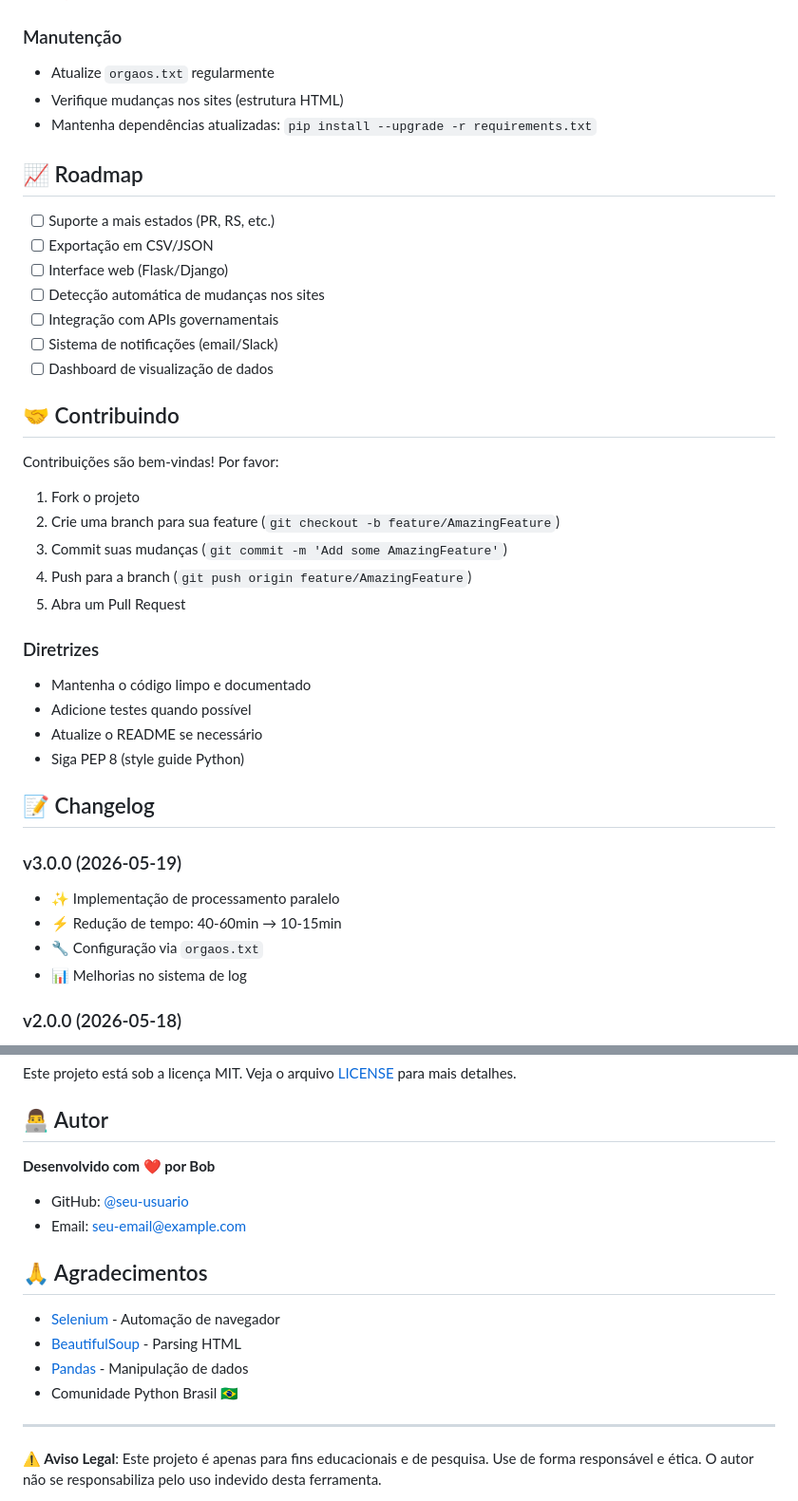
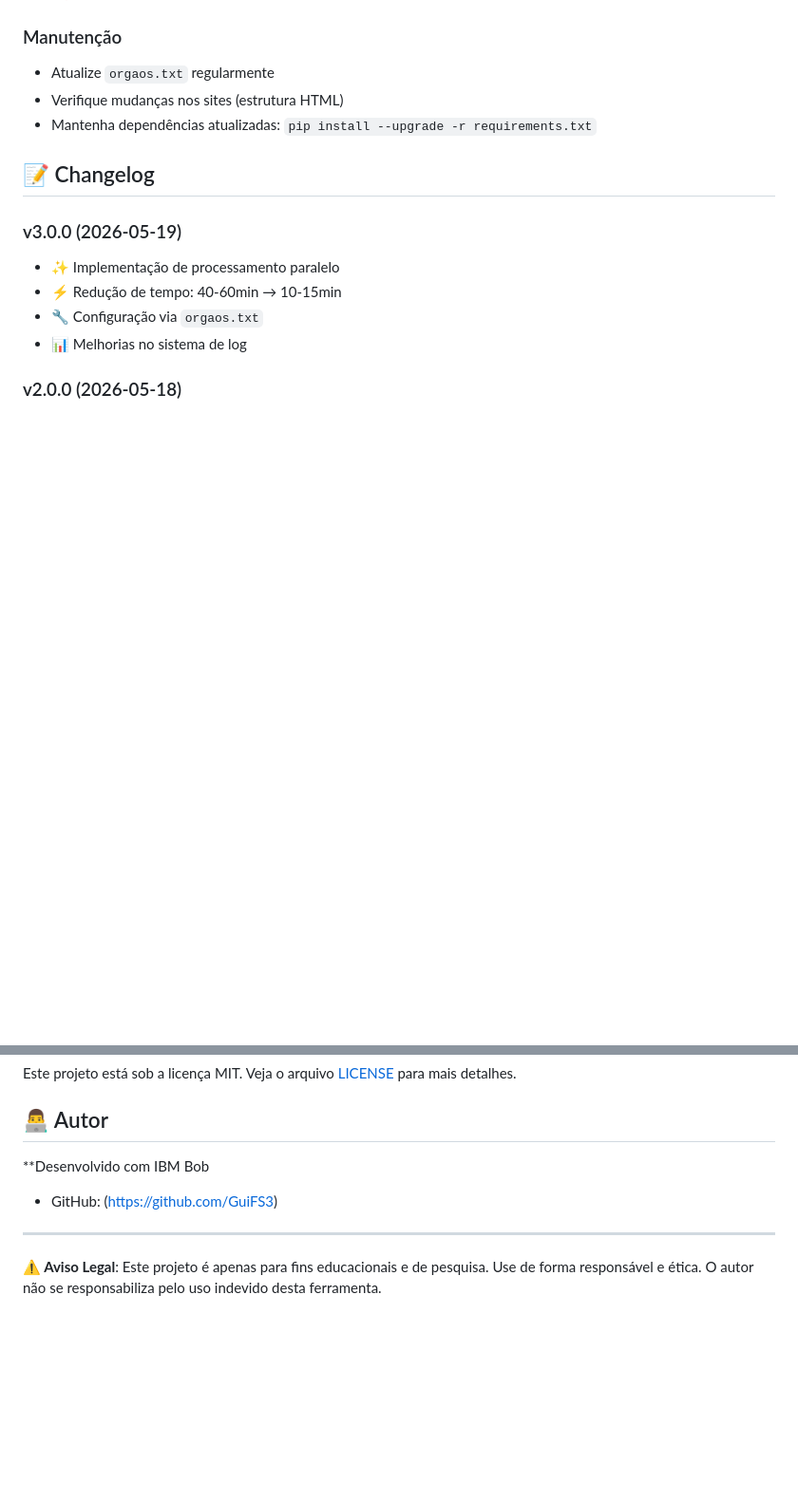
Before and after one commit to GuiFS3/Scraper_Contatos_GOV, a Markdown page: README.md, 2 parts joined by grey strips. Shown at 95% size. Rendered like a GitHub page; blank space fills up the shorter version.

Commit message:
Refactor README by removing sections and updating author
Removed roadmap, contribution guidelines, and acknowledgments sections from README.md. Updated author information.

```diff
--- a/README.md
+++ b/README.md
@@ -278,33 +278,6 @@ rm -rf ~/.wdm
 - Verifique mudanças nos sites (estrutura HTML)
 - Mantenha dependências atualizadas: `pip install --upgrade -r requirements.txt`
 
-## 📈 Roadmap
-
-- [ ] Suporte a mais estados (PR, RS, etc.)
-- [ ] Exportação em CSV/JSON
-- [ ] Interface web (Flask/Django)
-- [ ] Detecção automática de mudanças nos sites
-- [ ] Integração com APIs governamentais
-- [ ] Sistema de notificações (email/Slack)
-- [ ] Dashboard de visualização de dados
-
-## 🤝 Contribuindo
-
-Contribuições são bem-vindas! Por favor:
-
-1. Fork o projeto
-2. Crie uma branch para sua feature (`git checkout -b feature/AmazingFeature`)
-3. Commit suas mudanças (`git commit -m 'Add some AmazingFeature'`)
-4. Push para a branch (`git push origin feature/AmazingFeature`)
-5. Abra um Pull Request
-
-### Diretrizes
-
-- Mantenha o código limpo e documentado
-- Adicione testes quando possível
-- Atualize o README se necessário
-- Siga PEP 8 (style guide Python)
-
 ## 📝 Changelog
 
 ### v3.0.0 (2026-05-19)
@@ -329,17 +302,9 @@ Este projeto está sob a licença MIT. Veja o arquivo [LICENSE](LICENSE) para ma
 
 ## 👨‍💻 Autor
 
-**Desenvolvido com ❤️ por Bob**
+**Desenvolvido com IBM Bob
 
-- GitHub: [@seu-usuario](https://github.com/seu-usuario)
-- Email: seu-email@example.com
-
-## 🙏 Agradecimentos
-
-- [Selenium](https://www.selenium.dev/) - Automação de navegador
-- [BeautifulSoup](https://www.crummy.com/software/BeautifulSoup/) - Parsing HTML
-- [Pandas](https://pandas.pydata.org/) - Manipulação de dados
-- Comunidade Python Brasil 🇧🇷
+- GitHub: (https://github.com/GuiFS3)
 
 ---
 
```
